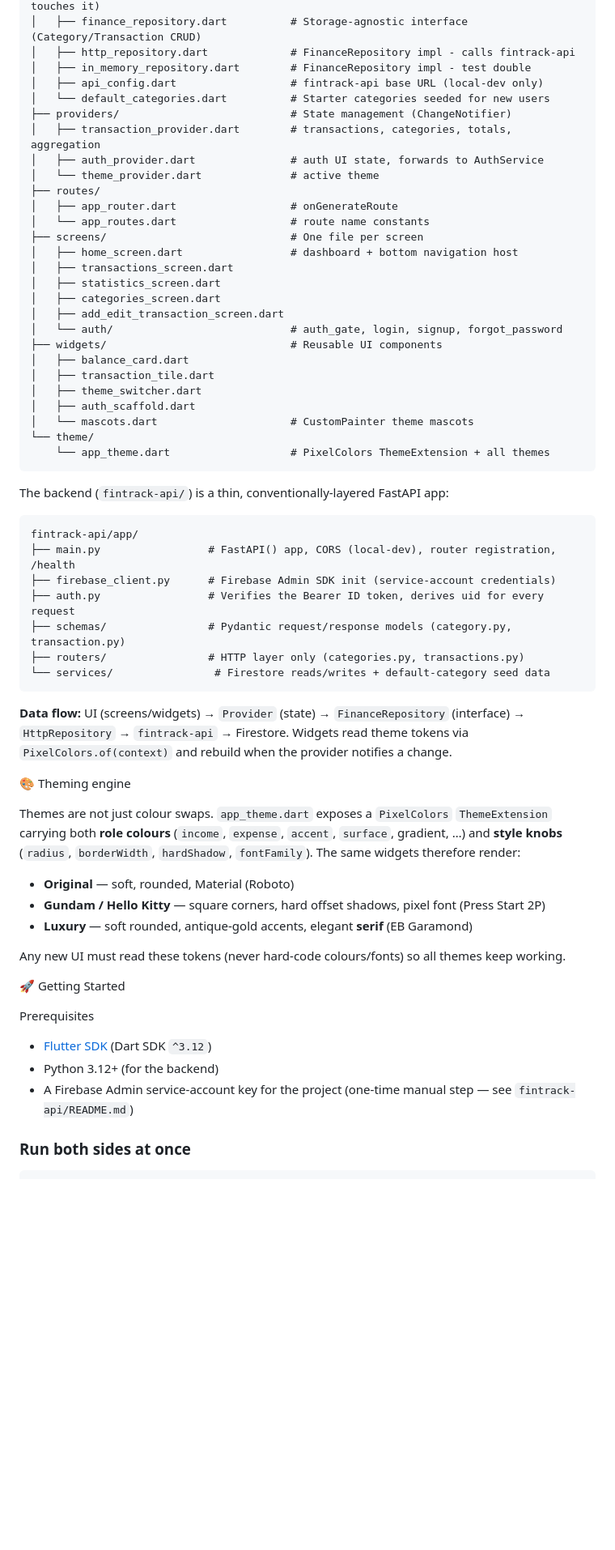
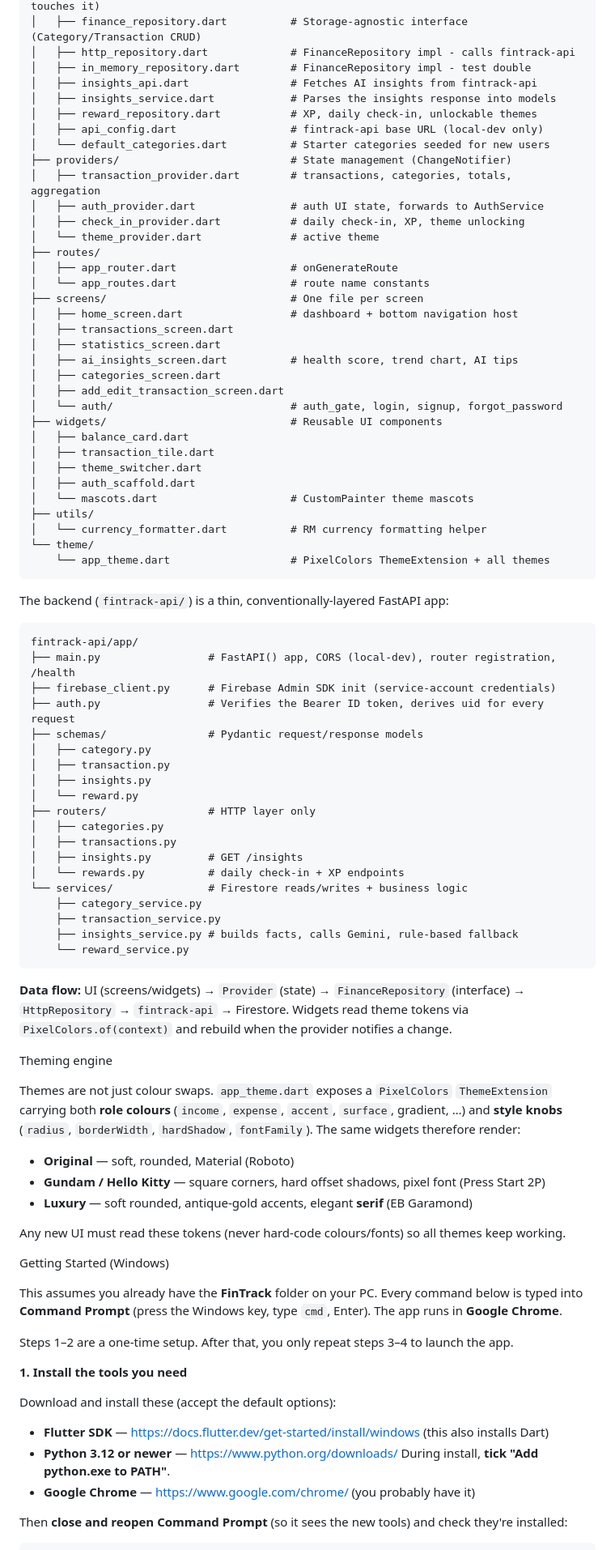
Before and after one commit to evantjk/fintrack, a Markdown page: README.md, the part around one of its changes. Shown at 81% size. Drawn GitHub-style; blank space fills up the shorter version.

````diff
--- a/README.md
+++ b/README.md
@@ -92,11 +101,15 @@ fintrack-mobile/lib/
 │   ├── finance_repository.dart          # Storage-agnostic interface (Category/Transaction CRUD)
 │   ├── http_repository.dart             # FinanceRepository impl - calls fintrack-api
 │   ├── in_memory_repository.dart        # FinanceRepository impl - test double
+│   ├── insights_api.dart                # Fetches AI insights from fintrack-api
+│   ├── insights_service.dart            # Parses the insights response into models
+│   ├── reward_repository.dart           # XP, daily check-in, unlockable themes
 │   ├── api_config.dart                  # fintrack-api base URL (local-dev only)
 │   └── default_categories.dart          # Starter categories seeded for new users
 ├── providers/                           # State management (ChangeNotifier)
 │   ├── transaction_provider.dart        # transactions, categories, totals, aggregation
 │   ├── auth_provider.dart               # auth UI state, forwards to AuthService
+│   ├── check_in_provider.dart           # daily check-in, XP, theme unlocking
 │   └── theme_provider.dart              # active theme
 ├── routes/
 │   ├── app_router.dart                  # onGenerateRoute
@@ -105,6 +118,7 @@ fintrack-mobile/lib/
 │   ├── home_screen.dart                 # dashboard + bottom navigation host
 │   ├── transactions_screen.dart
 │   ├── statistics_screen.dart
+│   ├── ai_insights_screen.dart          # health score, trend chart, AI tips
 │   ├── categories_screen.dart
 │   ├── add_edit_transaction_screen.dart
 │   └── auth/                            # auth_gate, login, signup, forgot_password
@@ -114,6 +128,8 @@ fintrack-mobile/lib/
 │   ├── theme_switcher.dart
 │   ├── auth_scaffold.dart
 │   └── mascots.dart                     # CustomPainter theme mascots
+├── utils/
+│   └── currency_formatter.dart          # RM currency formatting helper
 └── theme/
     └── app_theme.dart                   # PixelColors ThemeExtension + all themes
 ```
@@ -125,9 +141,21 @@ fintrack-api/app/
 ├── main.py                 # FastAPI() app, CORS (local-dev), router registration, /health
 ├── firebase_client.py      # Firebase Admin SDK init (service-account credentials)
 ├── auth.py                 # Verifies the Bearer ID token, derives uid for every request
-├── schemas/                # Pydantic request/response models (category.py, transaction.py)
-├── routers/                # HTTP layer only (categories.py, transactions.py)
-└── services/                # Firestore reads/writes + default-category seed data
+├── schemas/                # Pydantic request/response models
+│   ├── category.py
+│   ├── transaction.py
+│   ├── insights.py
+│   └── reward.py
+├── routers/                # HTTP layer only
+│   ├── categories.py
+│   ├── transactions.py
+│   ├── insights.py         # GET /insights
+│   └── rewards.py          # daily check-in + XP endpoints
+└── services/               # Firestore reads/writes + business logic
+    ├── category_service.py
+    ├── transaction_service.py
+    ├── insights_service.py # builds facts, calls Gemini, rule-based fallback
+    └── reward_service.py
 ```
 
 **Data flow:** UI (screens/widgets) → `Provider` (state) → `FinanceRepository`
@@ -135,7 +163,7 @@ fintrack-api/app/
 theme tokens via `PixelColors.of(context)` and rebuild when the provider
 notifies a change.
 
-🎨 Theming engine
+Theming engine
 
 Themes are not just colour swaps. `app_theme.dart` exposes a `PixelColors`
 `ThemeExtension` carrying both **role colours** (`income`, `expense`, `accent`,
@@ -150,12 +178,25 @@ Themes are not just colour swaps. `app_theme.dart` exposes a `PixelColors`
 Any new UI must read these tokens (never hard-code colours/fonts) so all themes
 keep working.
 
-🚀 Getting Started
+Getting Started (Windows)
 
-Prerequisites
-- [Flutter SDK](https://docs.flutter.dev/get-started/install) (Dart SDK `^3.12`)
-- Python 3.12+ (for the backend)
-- A Firebase Admin service-account key for the project (one-time manual step
-  — see `fintrack-api/README.md`)
+This assumes you already have the **FinTrack** folder on your PC. Every command
+below is typed into **Command Prompt** (press the Windows key, type `cmd`, Enter).
+The app runs in **Google Chrome**.
 
-### Run both sides at once
+Steps 1–2 are a one-time setup. After that, you only repeat steps 3–4 to launch
+the app.
+
+**1. Install the tools you need**
+
+Download and install these (accept the default options):
+
+- **Flutter SDK** — https://docs.flutter.dev/get-started/install/windows
+  (this also installs Dart)
+- **Python 3.12 or newer** — https://www.python.org/downloads/
+  During install, **tick "Add python.exe to PATH"**.
+- **Google Chrome** — https://www.google.com/chrome/ (you probably have it)
+
+Then **close and reopen Command Prompt** (so it sees the new tools) and check
+they're installed:
+
````
Also changed, not shown: other parts of README.md (+104 -46 lines).
